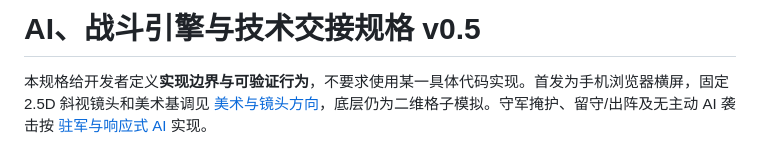
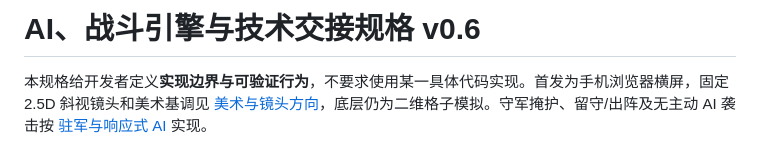
Before and after one commit to 5849mog/war, a Markdown page: docs/AI_TECH_SPEC.md, the part around the change. Rendered like a GitHub page.

```diff
--- a/docs/AI_TECH_SPEC.md
+++ b/docs/AI_TECH_SPEC.md
@@ -1,4 +1,4 @@
-# AI、战斗引擎与技术交接规格 v0.5
+# AI、战斗引擎与技术交接规格 v0.6
 
 本规格给开发者定义**实现边界与可验证行为**，不要求使用某一具体代码实现。首发为手机浏览器横屏，固定 2.5D 斜视镜头和美术基调见 [美术与镜头方向](VISUAL_DIRECTION.md)，底层仍为二维格子模拟。守军掩护、留守/出阵及无主动 AI 袭击按 [驻军与响应式 AI](GARRISON_AND_REACTIVE_AI.md) 实现。
 
```
